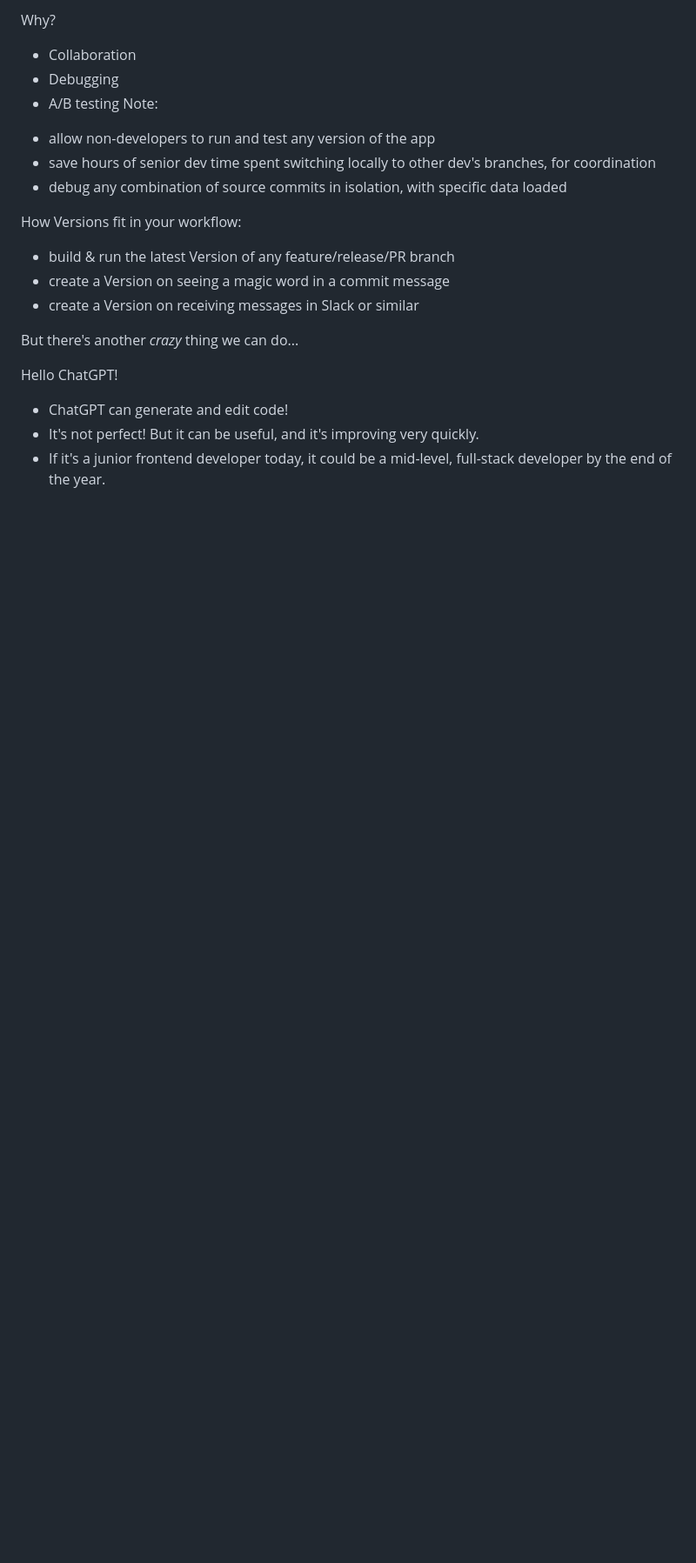
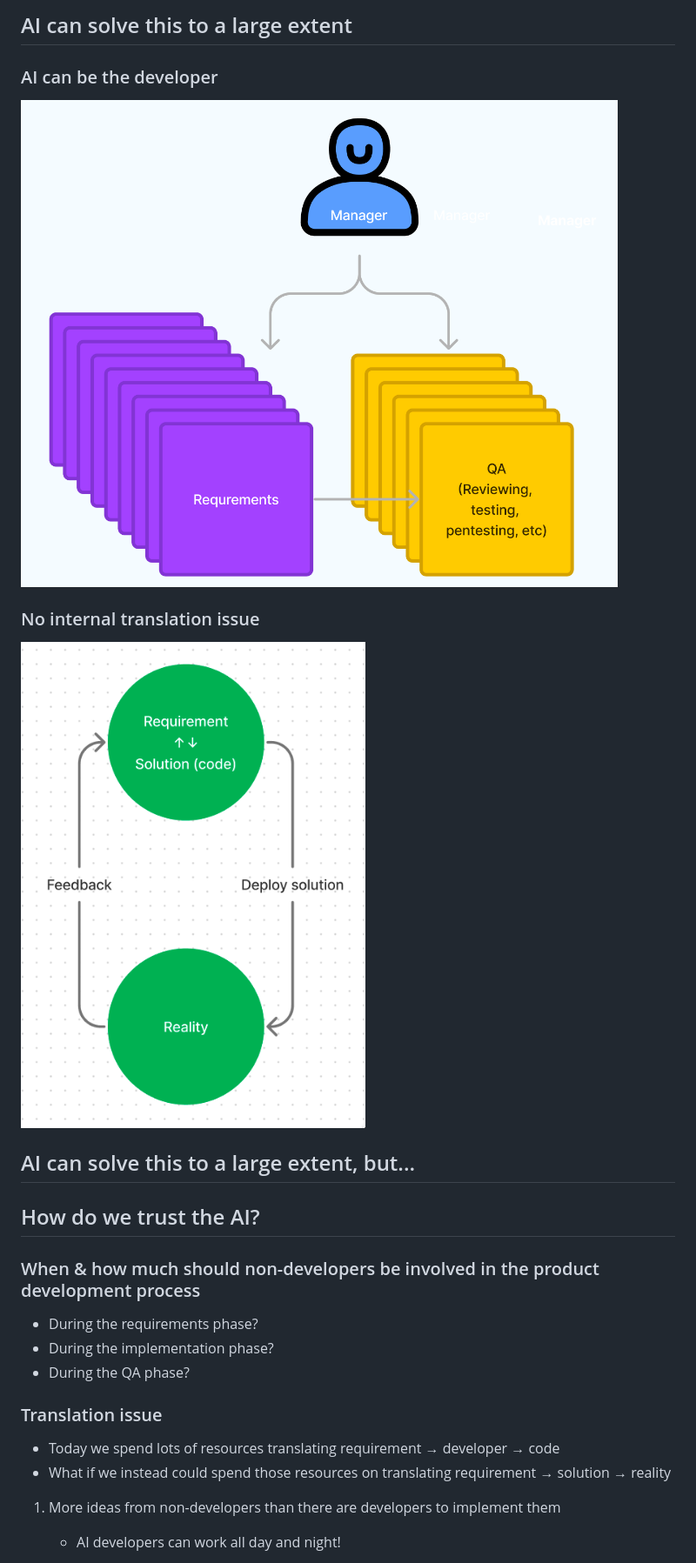
Before and after one commit to VersionLens/omegapoint.versionlens.com, a Markdown page: slides/fredrik.md, the part around the change printed below. Shown: that part at 87% size. GitHub-like rendering; pictures changed too: images/no-developer-problem.png (added), images/no-translation-issue.png (added); blank space fills up the shorter version.

Commit message:
Draft of Fredrik's slides

```diff
--- a/slides/fredrik.md
+++ b/slides/fredrik.md
@@ -4,31 +16,41 @@ So what can we do with this "function"?
 
 
 
-Why?
-* Collaboration <!-- .element: class="fragment" -->
-* Debugging <!-- .element: class="fragment" -->
-* A/B testing <!-- .element: class="fragment" -->
-Note:
-- allow non-developers to run and test any version of the app
-- save hours of senior dev time spent switching locally to other dev's branches, for coordination
-- debug any combination of source commits in isolation, with specific data loaded
+## AI can solve this to a large extent
+
+
+### AI can be the developer
+
+![No developer problem](/images/no-developer-problem.png) <!-- .element: style="max-width: 65%" -->
+
+
+### No internal translation issue
+
+![No internal translation issue](/images/no-translation-issue.png) <!-- .element: style="max-width: 40%" -->
+
+
+## AI can solve this to a large extent, but...
+
+## How do we trust the AI? <!-- .element: class="fragment" -->
 
 
 
-How Versions fit in your workflow:
-- build & run the latest Version of any feature/release/PR branch <!-- .element: class="fragment" -->
-- create a Version on seeing a magic word in a commit message <!-- .element: class="fragment" -->
-- create a Version on receiving messages in Slack or similar <!-- .element: class="fragment" -->
+### When & how much should non-developers be involved in the product development process
+
+* During the requirements phase? <!-- .element: class="fragment" -->
+* During the implementation phase? <!-- .element: class="fragment" -->
+* During the QA phase? <!-- .element: class="fragment" -->
 
 
 
-But there's another *crazy* thing we can do...
+### Translation issue
+
+* Today we spend lots of resources translating requirement → developer → code <!-- .element: class="fragment" -->
+* What if we instead could spend those resources on translating requirement → solution → reality <!-- .element: class="fragment" -->
 
 
 
-Hello ChatGPT!
 
-- ChatGPT can generate and edit code! <!-- .element: class="fragment" -->
-- It's not perfect! But it can be useful, and it's improving very quickly. <!-- .element: class="fragment" -->
-- If it's a junior frontend developer today, it could be a mid-level, full-stack developer by the end of the year. <!-- .element: class="fragment" -->
+1. More ideas from non-developers than there are developers to implement them
+    - AI developers can work all day and night!
 
```
Also changed, not shown: other parts of slides/fredrik.md (+18 -20 lines), slides/examples.md (deleted, +0 -195 lines), slides/intro.md (added, +1 -0 lines), slides/main.md (deleted, +0 -159 lines), images/more-requirements-than-developers.png (added), images/scope-version-sandbox.png (deleted), images/translation-issues.png (added), 1 other file.
